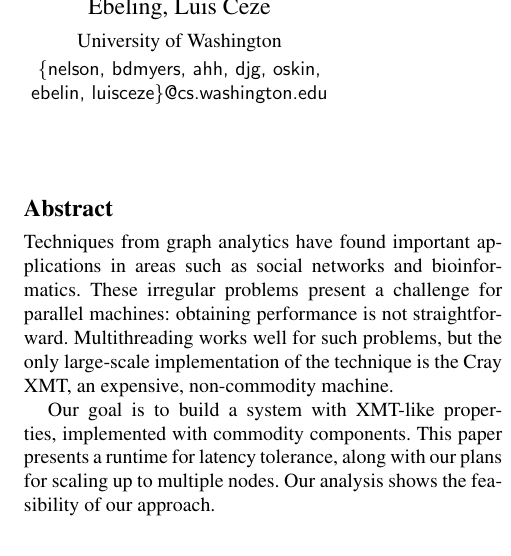
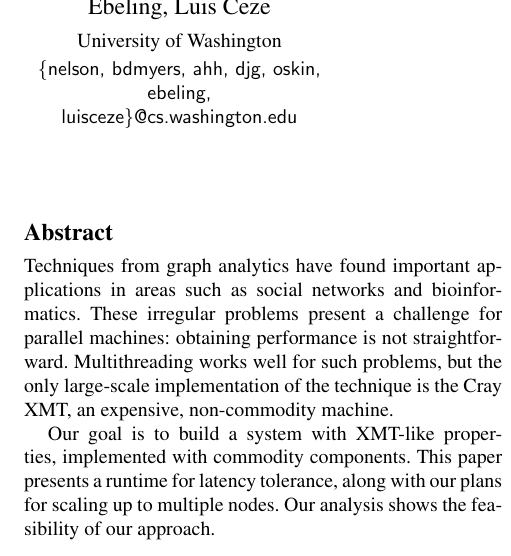
Before and after one commit to uwsampa/grappa, a LaTeX paper (doc/hotpar2011/softxmt-hotpar2011.tex): part of one column of page 1 of 7, cut so that both start at the same text. Compiled offline with pdfLaTeX; a missing font is replaced by an installed copy or a similar font.

Commit message:
small change

```diff
--- a/doc/hotpar2011/softxmt-hotpar2011.tex
+++ b/doc/hotpar2011/softxmt-hotpar2011.tex
@@ -33,7 +33,7 @@
 
 %todo format the UW names horizontally
 \authorinfo{Jacob Nelson, Brandon Myers, Andrew Hunter, Dan Grossman, Mark Oskin,
-Carl Ebeling, Luis Ceze}{University of Washington}{\{nelson, bdmyers, ahh, djg, oskin, ebelin, luisceze\}@cs.washington.edu}
+Carl Ebeling, Luis Ceze}{University of Washington}{\{nelson, bdmyers, ahh, djg, oskin, ebeling, luisceze\}@cs.washington.edu}
 \authorinfo{Simon Kahan}{Pacific Northwest National Lab}{skahan@cs.washington.edu}
 \authorinfo{Preston Briggs}{}{preston.briggs@gmail.com}
 
```
Also changed, not shown: doc/hotpar2011/softxmt-hotpar2011.tex (2 more changed lines).
